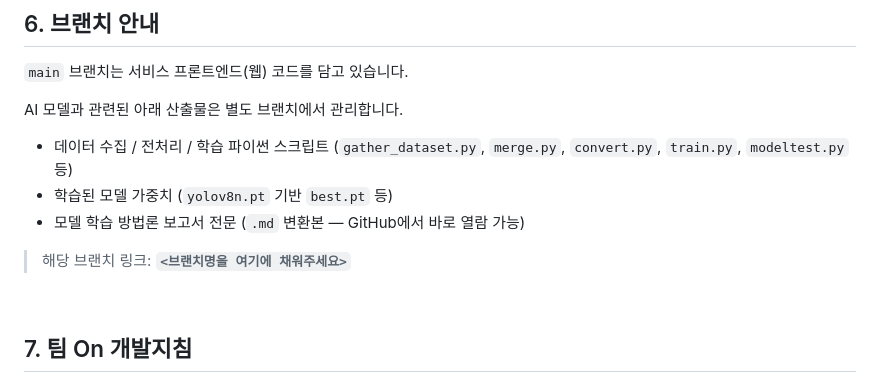
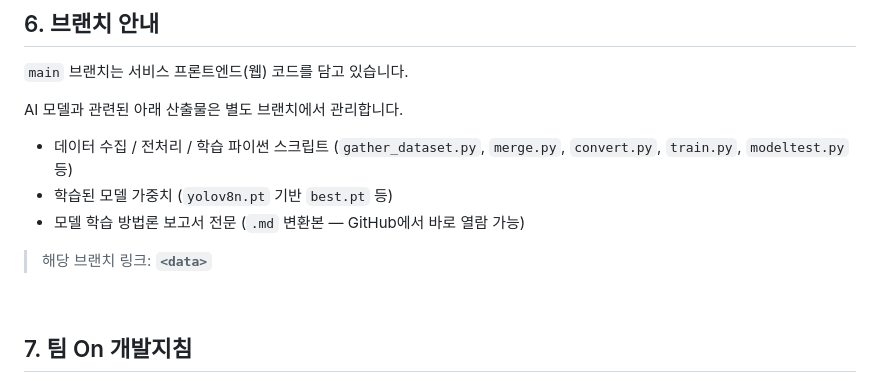
Before and after one commit to kee05077-wq/Union-web, a Markdown page: README.md, the part around the change. Drawn GitHub-style.

```diff
--- a/README.md
+++ b/README.md
@@ -76,7 +76,7 @@ AI 모델과 관련된 아래 산출물은 별도 브랜치에서 관리합니
 - 학습된 모델 가중치 (`yolov8n.pt` 기반 `best.pt` 등)
 - 모델 학습 방법론 보고서 전문 (`.md` 변환본 — GitHub에서 바로 열람 가능)
 
-> 해당 브랜치 링크: **`<브랜치명을 여기에 채워주세요>`**
+> 해당 브랜치 링크: **`<data>`**
 
 <br>
 
```
